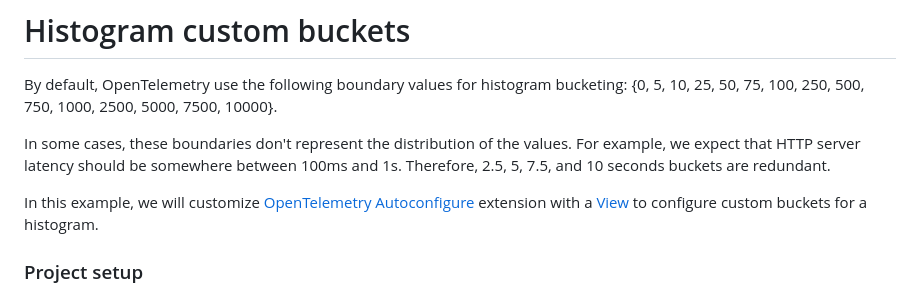
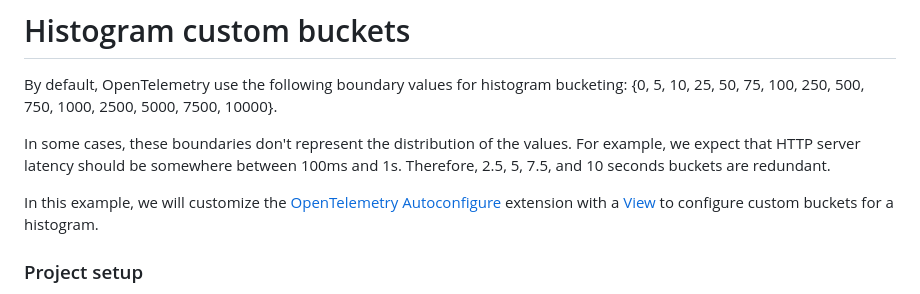
Before and after one commit to typelevel/otel4s-sdk, a Markdown page: docs/examples/histogram-custom-buckets.md, the part around the change. Rendered like a GitHub page.

Commit message:
Update docs/examples/histogram-custom-buckets.md
Co-authored-by: Zach McCoy <280974+zmccoy@users.noreply.github.com>

```diff
--- a/docs/examples/histogram-custom-buckets.md
+++ b/docs/examples/histogram-custom-buckets.md
@@ -7,7 +7,7 @@ In some cases, these boundaries don't represent the distribution of the values.
 latency should be somewhere between 100ms and 1s. Therefore, 2.5, 5, 7.5, and 10 seconds buckets are redundant.
 
 In this example, we will
-customize [OpenTelemetry Autoconfigure](https://opentelemetry.io/docs/instrumentation/java/manual/#auto-configuration)
+customize the [OpenTelemetry Autoconfigure](https://opentelemetry.io/docs/instrumentation/java/manual/#auto-configuration)
 extension with a [View](https://opentelemetry.io/docs/instrumentation/java/manual/#views) to configure custom buckets
 for a histogram.
 
```
